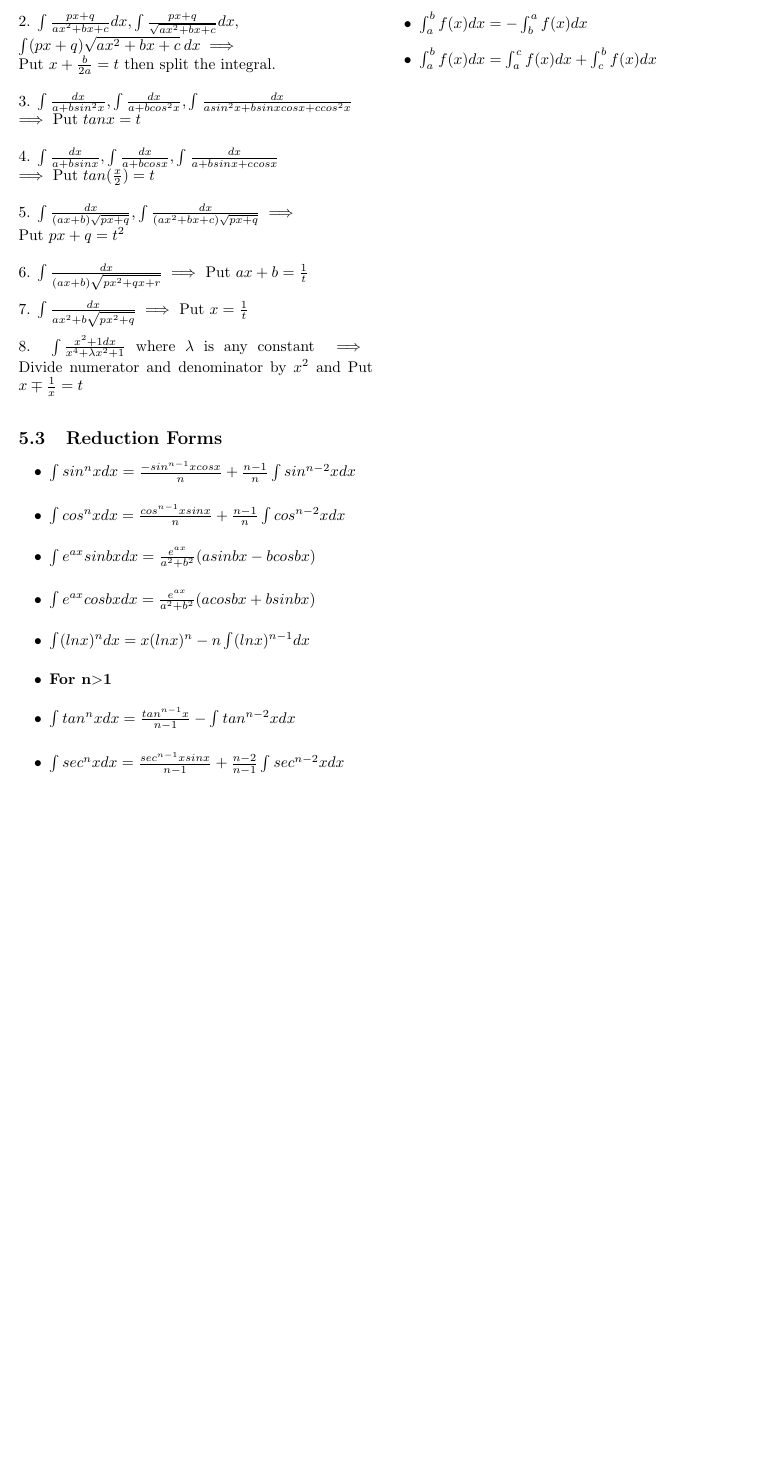
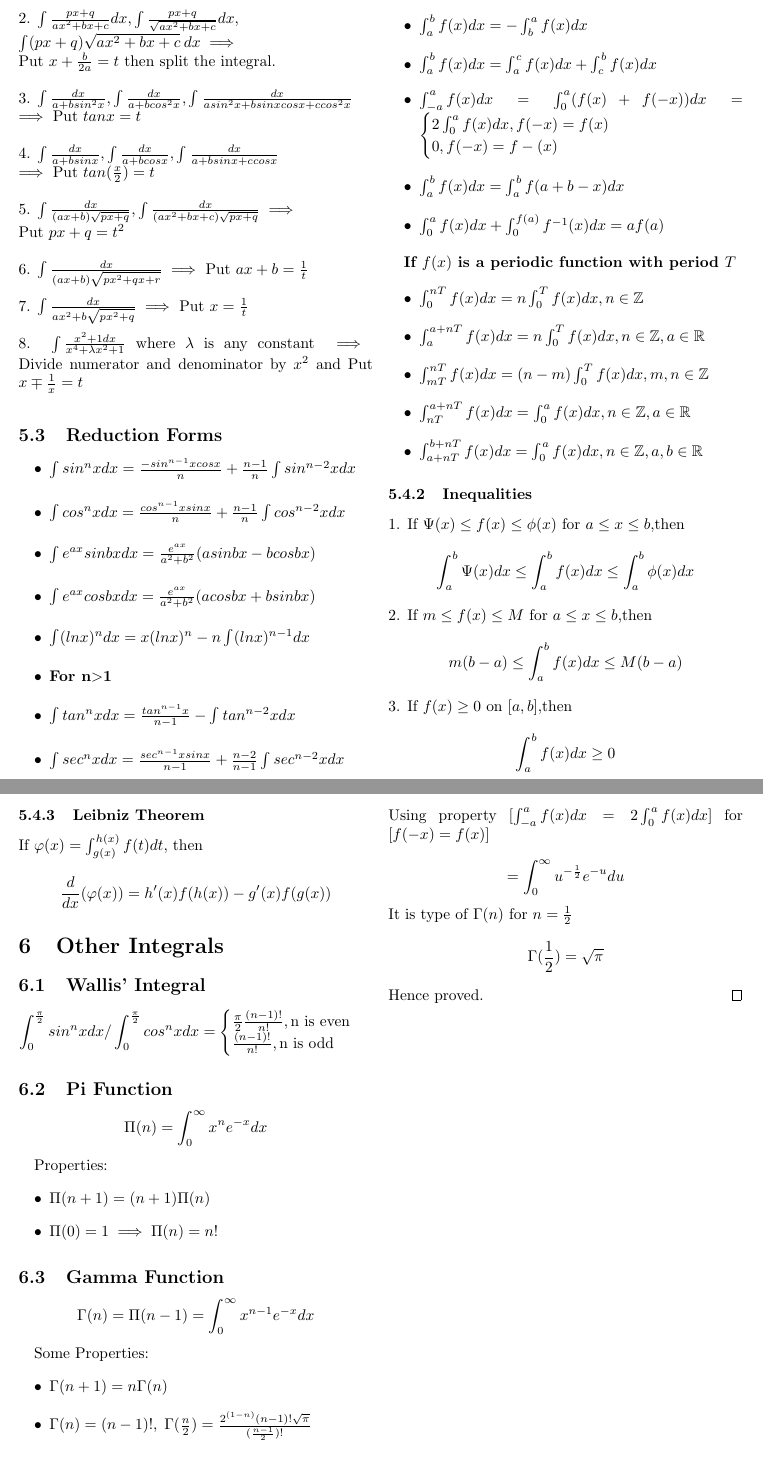
Before and after one commit to DivyamSamarwal/awesome-math-and-physics, a LaTeX document (Math/Resources/Calculus/Calculus.tex): part of page 6 of 6 before the commit and two parts of pages 6 and 7 of 7 after it, the two joined at a grey line, cut so that both start at the same text, the shorter picture padded with empty space. Compiled offline with pdfLaTeX.

Commit message:
Integration Completed

```diff
--- a/Math/Resources/Calculus/Calculus.tex
+++ b/Math/Resources/Calculus/Calculus.tex
@@ -1,5 +1,5 @@
 \documentclass[twocolumn, 10pt]{article}
-\usepackage{amsmath,tikz}
+\usepackage{amsmath,amsthm,amssymb}
 \begin{document}
 \section{Functions}
 25 May 2023
@@ -303,4 +304,52 @@ Put $px+q=t^2$ \\\\
 \item $\int_{a}^{b}f(x)dx=\int_{a}^{b}f(t)dt$
 \item $\int_{a}^{b}f(x)dx=-\int_{b}^{a}f(x)dx$
 \item $\int_{a}^{b}f(x)dx=\int_{a}^{c}f(x)dx+\int_{c}^{b}f(x)dx$
+\item $\int_{-a}^{a}f(x)dx=\int_{0}^{a}(f(x)+f(-x))dx=$ $\begin{cases}
+  2\int_{0}^{a}f(x)dx,f(-x)=f(x)\\
+  0,f(-x)=f-(x)
+\end{cases}$
+\item $\int_{a}^{b}f(x)dx=\int_{a}^{b}f(a+b-x)dx$
+\item $\int_{0}^{a}f(x)dx + \int_{0}^{f(a)}f^{-1}(x)dx = af(a)$
 \end{itemize}
+
+\textbf{If $f(x)$ is a periodic function with period $T$}
+\begin{itemize}
+\item $\int_{0}^{nT}f(x)dx=n\int_{0}^{T}f(x)dx,n \in \mathbb{Z}$
+\item $\int_{a}^{a+nT}f(x)dx=n\int_{0}^{T}f(x)dx, n \in \mathbb{Z},a \in \mathbb{R}$
+\item $\int_{mT}^{nT}f(x)dx=(n-m)\int_{0}^{T}f(x)dx, m,n \in \mathbb{Z}$
+\item $\int_{nT}^{a+nT}f(x)dx=\int_{0}^{a}f(x)dx, n \in \mathbb{Z}, a \in \mathbb{R}$
+\item $\int_{a+nT}^{b+nT}f(x)dx=\int_{0}^{a}f(x)dx,n \in \mathbb{Z}, a,b \in \mathbb{R}$
+\end{itemize}
+\subsubsection{Inequalities}
+1. If $\Psi(x) \le f(x) \le \phi(x)$  for $a \le x \le b$,then
+$$\int_{a}^{b}\Psi(x)dx \le \int_{a}^{b}f(x)dx \le \int_{a}^{b}\phi(x)dx$$
+2. If $m \le f(x) \le M$ for $a \le x \le b$,then
+$$m(b-a) \le \int_{a}^{b}f(x)dx \le M(b-a)$$
+3. If $f(x) \ge 0$ on $[a,b]$,then $$\int_{a}^{b}f(x)dx \ge 0$$
+\subsubsection{Leibniz Theorem}
+If $\varphi(x)=\int_{g(x)}^{h(x)}f(t)dt$, then
+$$\frac{d}{dx}(\varphi(x))=h'(x)f(h(x))-g'(x)f(g(x))$$
+\section{Other Integrals}
+\subsection{Wallis' Integral}
+$$\int_{0}^{\frac{\pi}{2}} sin^{n}xdx/\int_{0}^{\frac{\pi}{2}} cos^{n}xdx=
+\begin{cases}
+  \frac{\pi}{2}\frac{(n-1)!}{n!}, \text{n is even}\ \\
+
+  \frac{(n-1)!}{n!},\text{n is odd}\
+\end{cases} $$
+\subsection{Pi Function}
+$$\Pi(n)= \int_{0}^{\infty}x^{n}e^{-x}dx$$
+
+Properties:
+\begin{itemize}
+\item $\Pi(n+1)=(n+1) \Pi(n)$
+\item $\Pi(0)=1 \implies \Pi(n)=n!$
+\end{itemize}
+\subsection{Gamma Function}
+$$\Gamma(n)=\Pi(n-1)= \int_{0}^{\infty}x^{n-1}e^{-x}dx$$
+
+Some Properties:
+\begin{itemize}
+\item $\Gamma(n+1)=n \Gamma(n)$
+\item $\Gamma(n)=(n-1)!, \thickspace \Gamma(\frac{n}{2})=\frac{2^{(1-n)} (n-1)!\sqrt{\pi}}{(\frac{n-1}{2})!}$
+\end{itemize}
@@ -307 +362,7 @@ Put $px+q=t^2$ \\\\
+Using property $[\int_{-a}^{a}f(x)dx=2 \int_{0}^{a}f(x)dx]$ for $[f(-x)=f(x)]$ \\
+$$=\int_{0}^{\infty} u^{-\frac{1}{2}}e^{-u}du$$
+It is type of $\Gamma(n)$ for $n=\frac{1}{2}$
+$$\Gamma(\frac{1}{2})=\sqrt{\pi}$$
+Hence proved.
+\end{proof}
 \end{document}
```
Also changed, not shown: Math/Resources/Calculus/Calculus.pdf, Math/Resources/Calculus/Calculus.tex (7 more changed lines), 3 other files.
